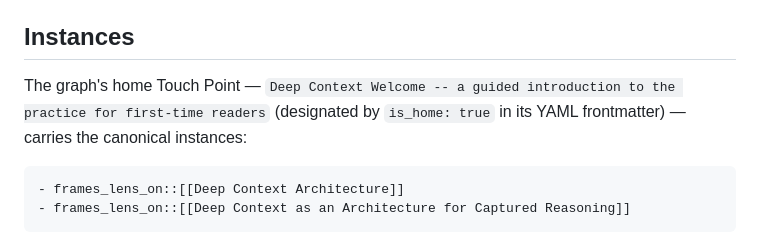
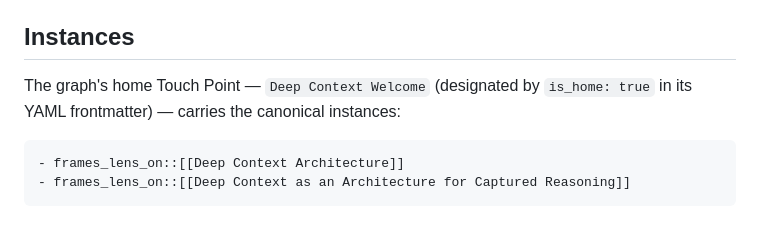
Before and after one commit to ChristopherA/DeepContext.com, a Markdown page: nodes/Predicates/frames_lens_on -- frames a reader's lens onto a region of the graph.md, the part around the change. Drawn GitHub-style.

````diff
--- a/nodes/Predicates/frames_lens_on -- frames a reader's lens onto a region of the graph.md
+++ b/nodes/Predicates/frames_lens_on -- frames a reader's lens onto a region of the graph.md
@@ -37,7 +37,7 @@ A reader encountering `X frames_lens_on::Y` learns that X is a curated welcome t
 
 ## Instances
 
-The graph's home Touch Point — `Deep Context Welcome -- a guided introduction to the practice for first-time readers` (designated by `is_home: true` in its YAML frontmatter) — carries the canonical instances:
+The graph's home Touch Point — `Deep Context Welcome` (designated by `is_home: true` in its YAML frontmatter) — carries the canonical instances:
 
 ```
 - frames_lens_on::[[Deep Context Architecture]]
````
Also changed, not shown: nodes/Contracts/Touch Point Form Contract.md (+5 -5 lines), nodes/Touch Points/Deep Context Welcome.md (renamed from nodes/Touch Points/Deep Context Welcome -- a guided introduction to the practice for first-time readers.md).
